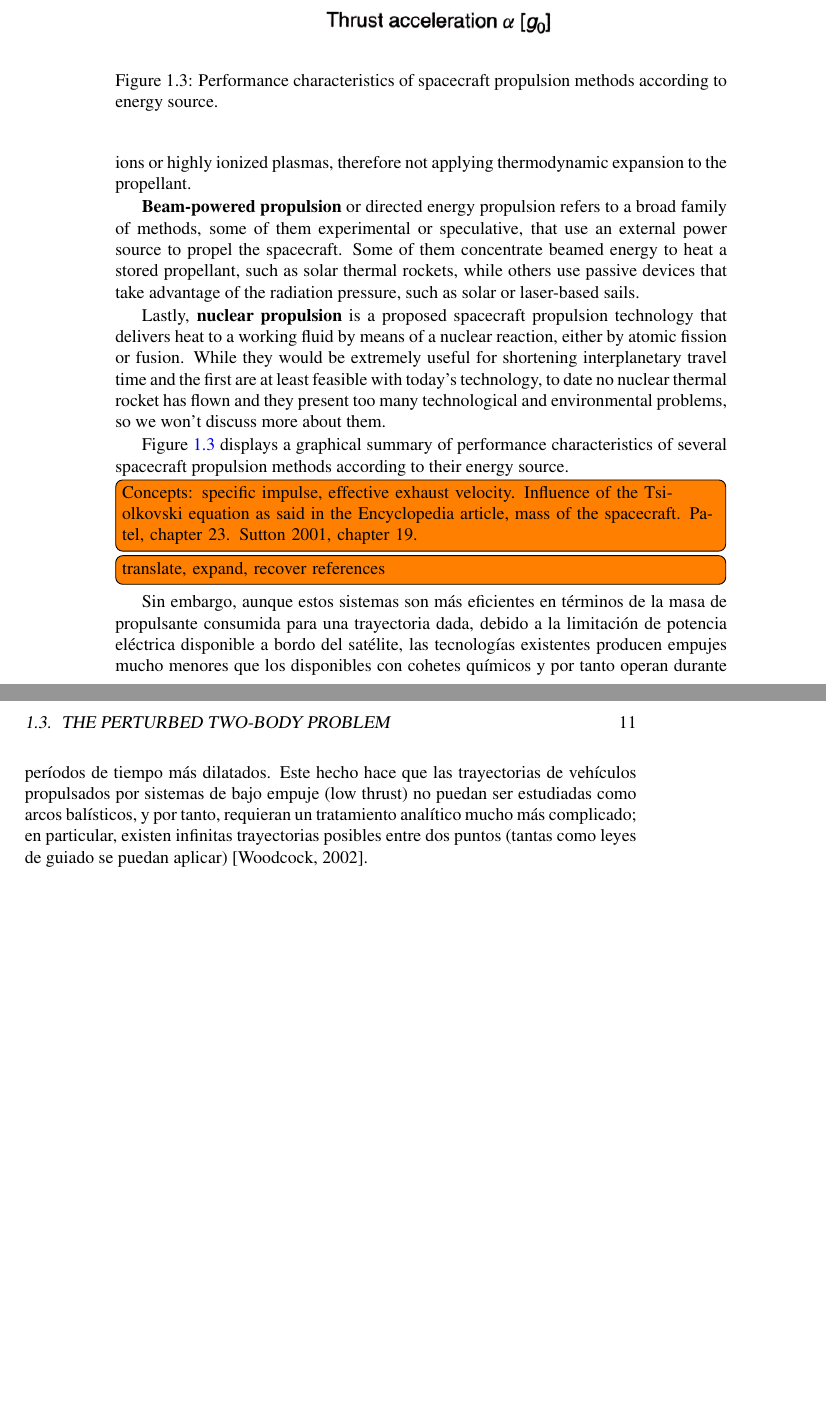
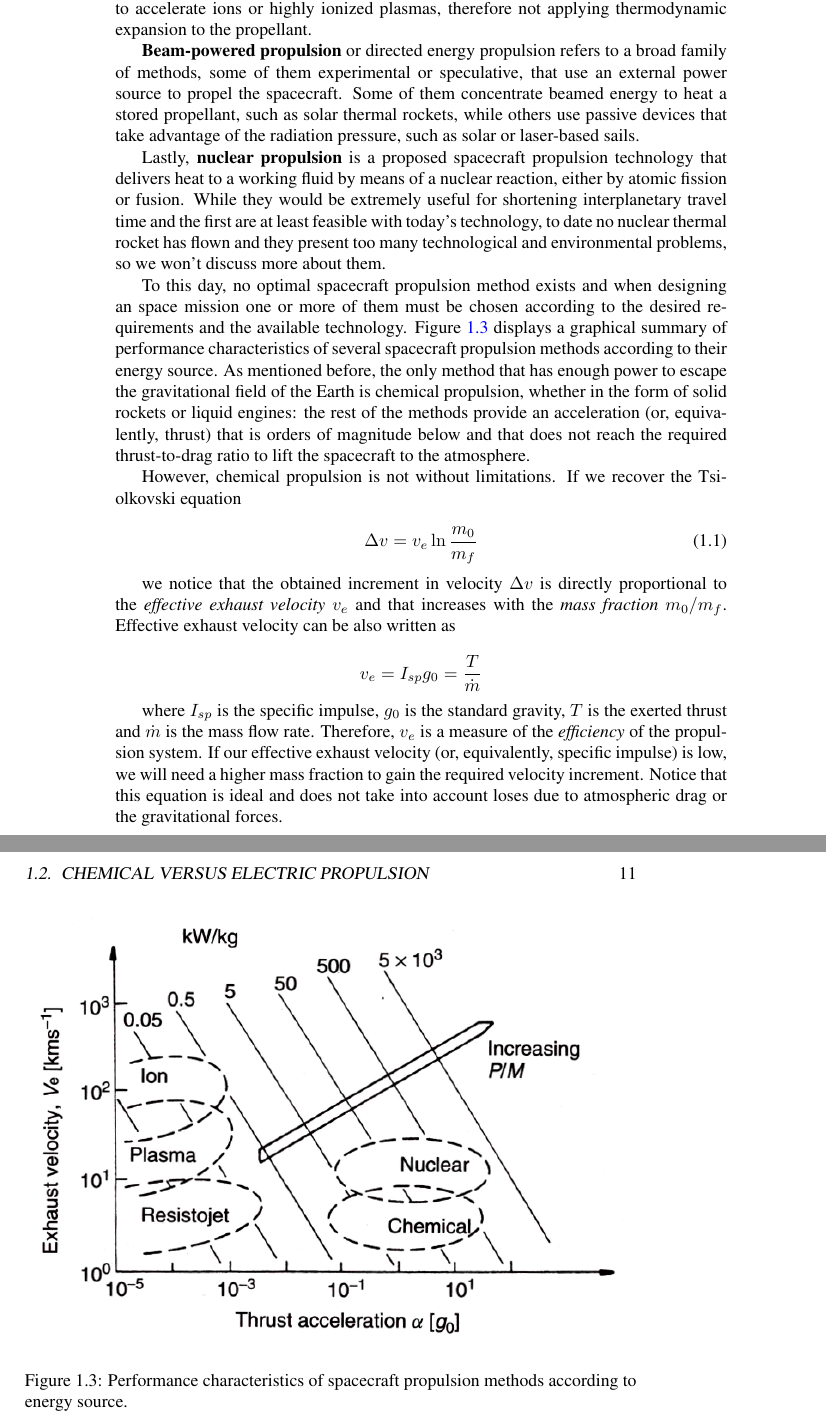
Before and after one commit to astrojuanlu/pfc-uc3m, a LaTeX thesis (main.tex, which reads chapters/01_introduction.tex): two parts of pages 10 and 11 of 32, joined at a grey line, cut so that both start at the same text, the shorter picture padded with empty space. Compiled offline with pdfLaTeX.

Commit message:
Update on Overleaf.

```diff
--- a/chapters/01_introduction.tex
+++ b/chapters/01_introduction.tex
@@ -49,11 +51,13 @@ We can define propulsion in a broad sense as the act of changing the motion of a
 
 \textbf{Chemical propulsion} uses the chemical potential stored in the propellants, usually of reducing (fuel) and oxidizing nature, that is released in a high-pressure combustion reaction between the two. The reaction produces a flow of hot gases (between 2500 and 4100~\celsius) that can be accelerated in a convergent-divergent (or De Laval) nozzle to achieve supersonic velocities (1800 to 4300 m/s). In this case, therefore, the power source and the propellants are the same elements. Chemical propulsion systems can be themselves subdivided according to the state of the propellants: \textit{solid propellant rocket motors} use a solid material that contains all the chemical elements that are needed for complete burning, whereas \textit{liquid propellant rocket engines} use liquid propellants that are fed under pressure from separate tanks into a thrust chamber, whey they react.
 
-\textbf{Electric propulsion} comprises a family of systems that use an electric power source which is physically separate from the mechanism that produces the thrust itself. In \textit{electrothermal propulsion} the propellant is heated by heated resistors or electric arcs and then expanded to supersonic velocity as it is done in chemical propulsion systems. On the other hand, \textit{ion an plasma drives} use electric and magnetic fields to accelerate ions or highly ionized plasmas, therefore not applying thermodynamic expansion to the propellant.
+\textbf{Electric propulsion} comprises a family of systems that use an electric power source which is physically separate from the mechanism that produces the thrust itself. In \textit{electro-thermal propulsion} the propellant is heated by heated resistors or electric arcs and then expanded to supersonic velocity as it is done in chemical propulsion systems. On the other hand, \textit{ion and plasma drives} use electric and magnetic fields to accelerate ions or highly ionized plasmas, therefore not applying thermodynamic expansion to the propellant.
 
 \textbf{Beam-powered propulsion} or directed energy propulsion refers to a broad family of methods, some of them experimental or speculative, that use an external power source to propel the spacecraft. Some of them concentrate beamed energy to heat a stored propellant, such as solar thermal rockets, while others use passive devices that take advantage of the radiation pressure, such as solar or laser-based sails.
 
 Lastly, \textbf{nuclear propulsion} is a proposed spacecraft propulsion technology that delivers heat to a working fluid by means of a nuclear reaction, either by atomic fission or fusion. While they would be extremely useful for shortening interplanetary travel time and the first are at least feasible with today's technology, to date no nuclear thermal rocket has flown and they present too many technological and environmental problems, so we won't discuss more about them.
+
+To this day, no optimal spacecraft propulsion method exists and when designing an space mission one or more of them must be chosen according to the desired requirements and the available technology. Figure \ref{fig:propulsionchart} displays a graphical summary of performance characteristics of several spacecraft propulsion methods according to their energy source. As mentioned before, the only method that has enough power to escape the gravitational field of the Earth is chemical propulsion, whether in the form of solid rockets or liquid engines: the rest of the methods provide an acceleration (or, equivalently, thrust) that is orders of magnitude below and that does not reach the required thrust-to-drag ratio to lift the spacecraft to the atmosphere.
 
 \begin{figure}
 \centering
@@ -62,17 +66,27 @@ Lastly, \textbf{nuclear propulsion} is a proposed spacecraft propulsion technolo
 \label{fig:propulsionchart}
 \end{figure}
 
-Figure \ref{fig:propulsionchart} displays a graphical summary of performance characteristics of several spacecraft propulsion methods according to their energy source.
+However, chemical propulsion is not without limitations. If we recover the Tsiolkovski equation
 
-\todo[inline]{Concepts: specific impulse, effective exhaust velocity. Influence of the Tsiolkovski equation as said in the Encyclopedia article, mass of the spacecraft. Patel, chapter 23. Sutton 2001, chapter 19.}
+\begin{equation}
+\Delta v = v_e \ln \frac{m_0}{m_f}
+\end{equation}
 
-\todo[inline]{translate, expand, recover references}
+we notice that the obtained increment in velocity $\Delta v$ is directly proportional to the \textit{effective exhaust velocity} $v_e$ and that increases with the \textit{mass fraction} $m_0 / m_f$. Effective exhaust velocity can be also written as
 
-Sin embargo, aunque estos sistemas son más eficientes en términos de la masa de propulsante consumida para una trayectoria dada, debido a la limitación de potencia eléctrica disponible a bordo del satélite, las tecnologías existentes producen empujes mucho menores que los disponibles con cohetes químicos y por tanto operan durante períodos de tiempo más dilatados. Este hecho hace que las trayectorias de vehículos propulsados por sistemas de bajo empuje (low thrust) no puedan ser estudiadas como arcos balísticos, y por tanto, requieran un tratamiento analítico mucho más complicado; en particular, existen infinitas trayectorias posibles entre dos puntos (tantas como leyes de guiado se puedan aplicar) [Woodcock, 2002].
+\[
+v_e = I_{sp} g_0 = \frac{T}{\dot{m}}
+\]
+
+where $I_{sp}$ is the specific impulse, $g_0$ is the standard gravity, $T$ is the exerted thrust and $\dot{m}$ is the mass flow rate. Therefore, $v_e$ is a measure of the \textit{efficiency} of the propulsion system. If our effective exhaust velocity (or, equivalently, specific impulse) is low, we will need a higher mass fraction to gain the required velocity increment. Notice that this equation is ideal and does not take into account loses due to atmospheric drag or the gravitational forces.
+
+While the maximum thrust achievable with chemical propulsion is more than $10^6$ newton, the specific impulse using current technology is in the range of 250 to 500 seconds approximately. This is a comparatively low value for the efficiency and creates the need of carrying high amounts of propellant mass, both for expendable rockets that raise the payload into orbit and also for attitude control and orbit maintenance systems for the operation of the spacecraft \cite{curran1993nasa}.
+
+Fortunately, the specific impulse for ion thrusters and plasma drives can be one or two orders of magnitude higher, therefore leading to much lower propellant mass requirements. However, although these systems are more efficient in terms of the consumed mass for a given trajectory, due to the limitation of electrical power on board the spacecraft the available thrust is significantly lower than chemical rockets. As a result, low-thrust systems in general and electric propulsion systems in particular must be used during long periods of time that can range between weeks and months.
+
+This sole fact renders the mathematical treatment of low-thrust trajectories much more complicated: on the one hand they cannot be treated as ballistic arcs anymore since there will be a permanent force acting on the spacecraft in addition of the gravitational field, and on the other hand there will be an infinite number of possible trajectories between two points and fixed times \cite{woodcock2002benefits}. In the following sections we analyze the consequences of these two facts.
 
 \section{The perturbed two-body problem}
-
-\todo[inline]{Derive equations}
 
 \section{Trajectory optimization}
 
```
Also changed, not shown: main.bib (+7 -0 lines), chapters/01_introduction.tex (12 more changed lines).
